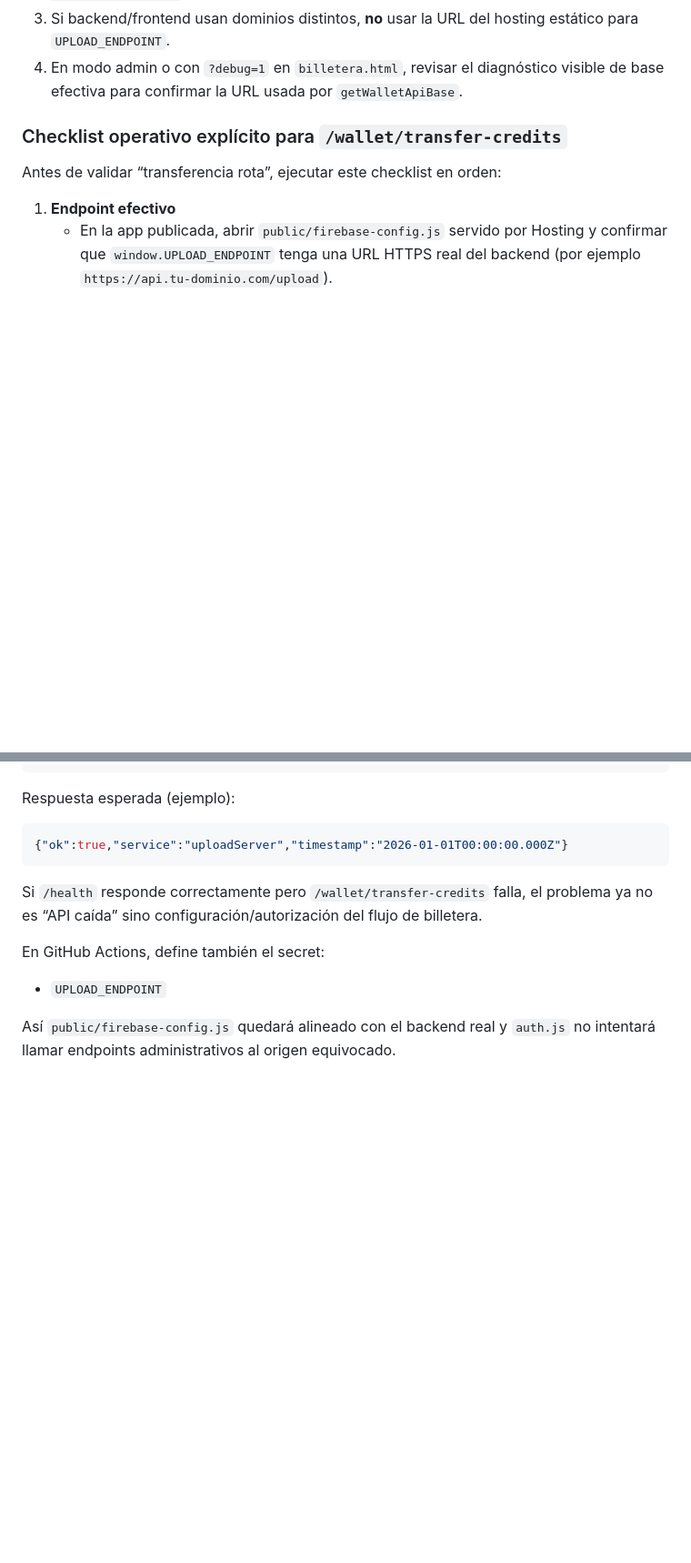
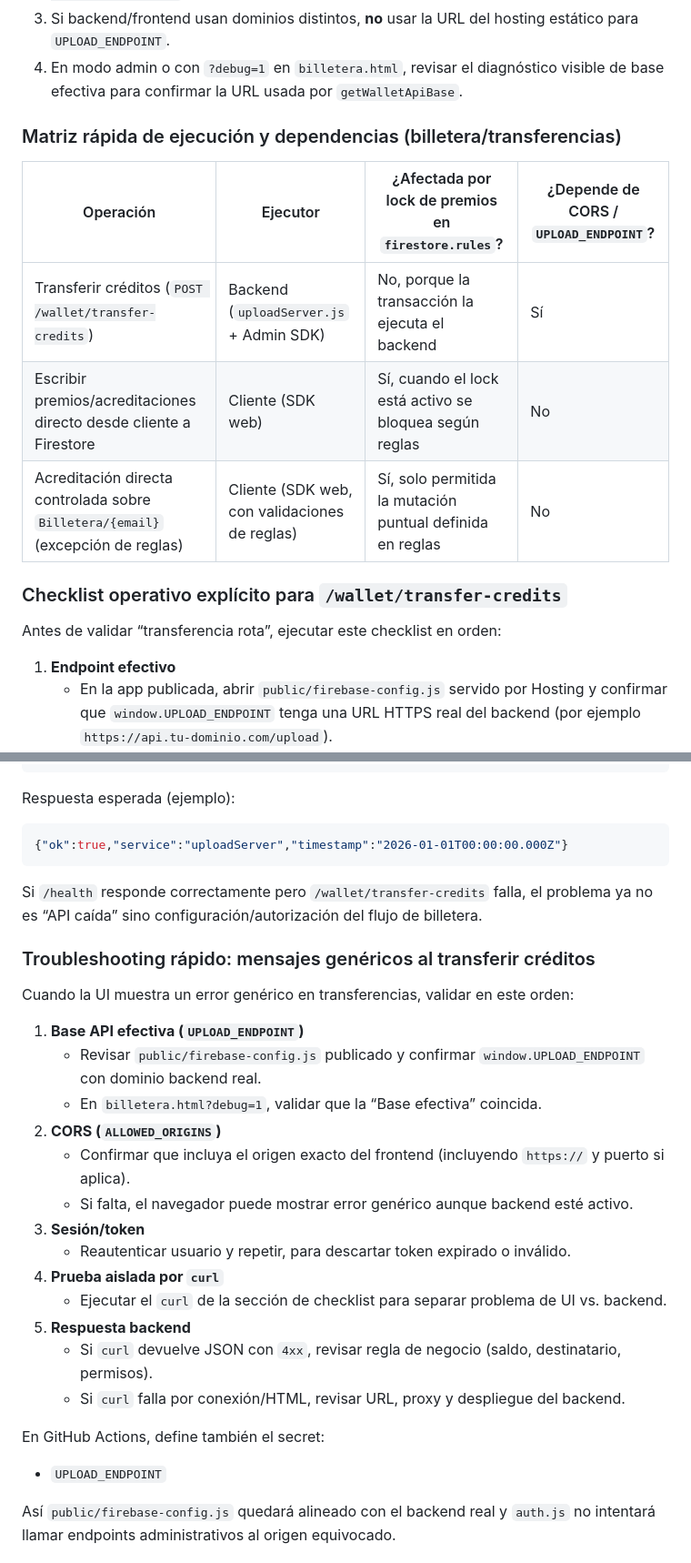
Before and after one commit to Hexaservice/bingoanimalito, a Markdown page: README.md, 2 parts joined by grey strips. Shown at 91% size. Rendered like a GitHub page; blank space fills up the shorter version.

Commit message:
docs(readme): aclarar transferencias backend, locks y troubleshooting

```diff
--- a/README.md
+++ b/README.md
@@ -117,6 +119,14 @@ Checklist rápido de validación en producción:
 2. Confirmar que la URL tenga el dominio real del backend (ejemplo: `https://api.tu-dominio.com/upload`).
 3. Si backend/frontend usan dominios distintos, **no** usar la URL del hosting estático para `UPLOAD_ENDPOINT`.
 4. En modo admin o con `?debug=1` en `billetera.html`, revisar el diagnóstico visible de base efectiva para confirmar la URL usada por `getWalletApiBase`.
+
+### Matriz rápida de ejecución y dependencias (billetera/transferencias)
+
+| Operación | Ejecutor | ¿Afectada por lock de premios en `firestore.rules`? | ¿Depende de CORS / `UPLOAD_ENDPOINT`? |
+| --- | --- | --- | --- |
+| Transferir créditos (`POST /wallet/transfer-credits`) | Backend (`uploadServer.js` + Admin SDK) | No, porque la transacción la ejecuta el backend | Sí |
+| Escribir premios/acreditaciones directo desde cliente a Firestore | Cliente (SDK web) | Sí, cuando el lock está activo se bloquea según reglas | No |
+| Acreditación directa controlada sobre `Billetera/{email}` (excepción de reglas) | Cliente (SDK web, con validaciones de reglas) | Sí, solo permitida la mutación puntual definida en reglas | No |
 
 ### Checklist operativo explícito para `/wallet/transfer-credits`
 
@@ -156,6 +166,24 @@ Respuesta esperada (ejemplo):
 
 Si `/health` responde correctamente pero `/wallet/transfer-credits` falla, el problema ya no es “API caída” sino configuración/autorización del flujo de billetera.
 
+### Troubleshooting rápido: mensajes genéricos al transferir créditos
+
+Cuando la UI muestra un error genérico en transferencias, validar en este orden:
+
+1. **Base API efectiva (`UPLOAD_ENDPOINT`)**
+   - Revisar `public/firebase-config.js` publicado y confirmar `window.UPLOAD_ENDPOINT` con dominio backend real.
+   - En `billetera.html?debug=1`, validar que la “Base efectiva” coincida.
+2. **CORS (`ALLOWED_ORIGINS`)**
+   - Confirmar que incluya el origen exacto del frontend (incluyendo `https://` y puerto si aplica).
+   - Si falta, el navegador puede mostrar error genérico aunque backend esté activo.
+3. **Sesión/token**
+   - Reautenticar usuario y repetir, para descartar token expirado o inválido.
+4. **Prueba aislada por `curl`**
+   - Ejecutar el `curl` de la sección de checklist para separar problema de UI vs. backend.
+5. **Respuesta backend**
+   - Si `curl` devuelve JSON con `4xx`, revisar regla de negocio (saldo, destinatario, permisos).
+   - Si `curl` falla por conexión/HTML, revisar URL, proxy y despliegue del backend.
+
 En GitHub Actions, define también el secret:
 
 - `UPLOAD_ENDPOINT`
```
Also changed, not shown: other parts of README.md (+4 -0 lines).
